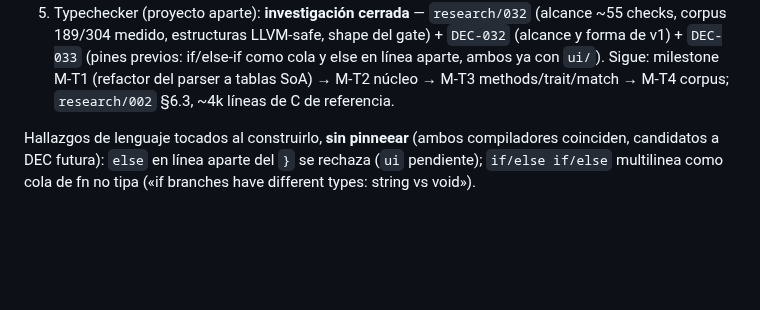
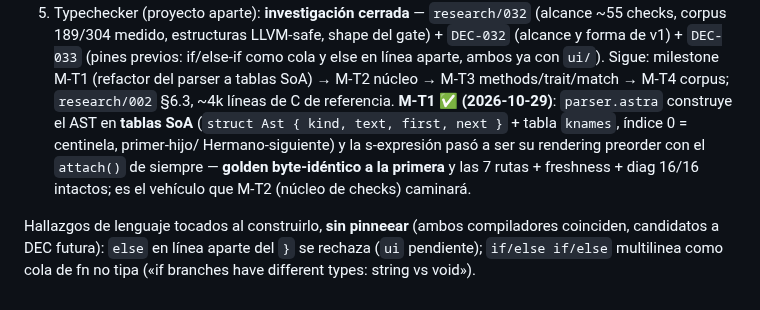
Before and after one commit to AsterrZep/Astra, a Markdown page: Documentacion/03_fase1_seed/PHASE1_PROGRESS.md, the part around the change. Drawn GitHub-style; blank space fills up the shorter version.

Commit message:
docs: PHASE1 §7 M-T1 ✅ (tablas SoA) + CHANGELOG

```diff
--- a/Documentacion/03_fase1_seed/PHASE1_PROGRESS.md
+++ b/Documentacion/03_fase1_seed/PHASE1_PROGRESS.md
@@ -765,6 +765,12 @@ terminador, sin escapes de string, sin hex.
    ambos ya con `ui/`). Sigue: milestone M-T1 (refactor del parser a
    tablas SoA) → M-T2 núcleo → M-T3 methods/trait/match → M-T4 corpus;
    `research/002` §6.3, ~4k líneas de C de referencia.
+   **M-T1 ✅ (2026-10-29)**: `parser.astra` construye el AST en **tablas
+   SoA** (`struct Ast { kind, text, first, next }` + tabla `knames`, índice
+   0 = centinela, primer-hijo/ Hermano-siguiente) y la s-expresión pasó a
+   ser su rendering preorder con el `attach()` de siempre — **golden
+   byte-idéntico a la primera** y las 7 rutas + freshness + diag 16/16
+   intactos; es el vehículo que M-T2 (núcleo de checks) caminará.
 
 Hallazgos de lenguaje tocados al construirlo, **sin pinneear** (ambos
 compiladores coinciden, candidatos a DEC futura): `else` en línea aparte del
```
